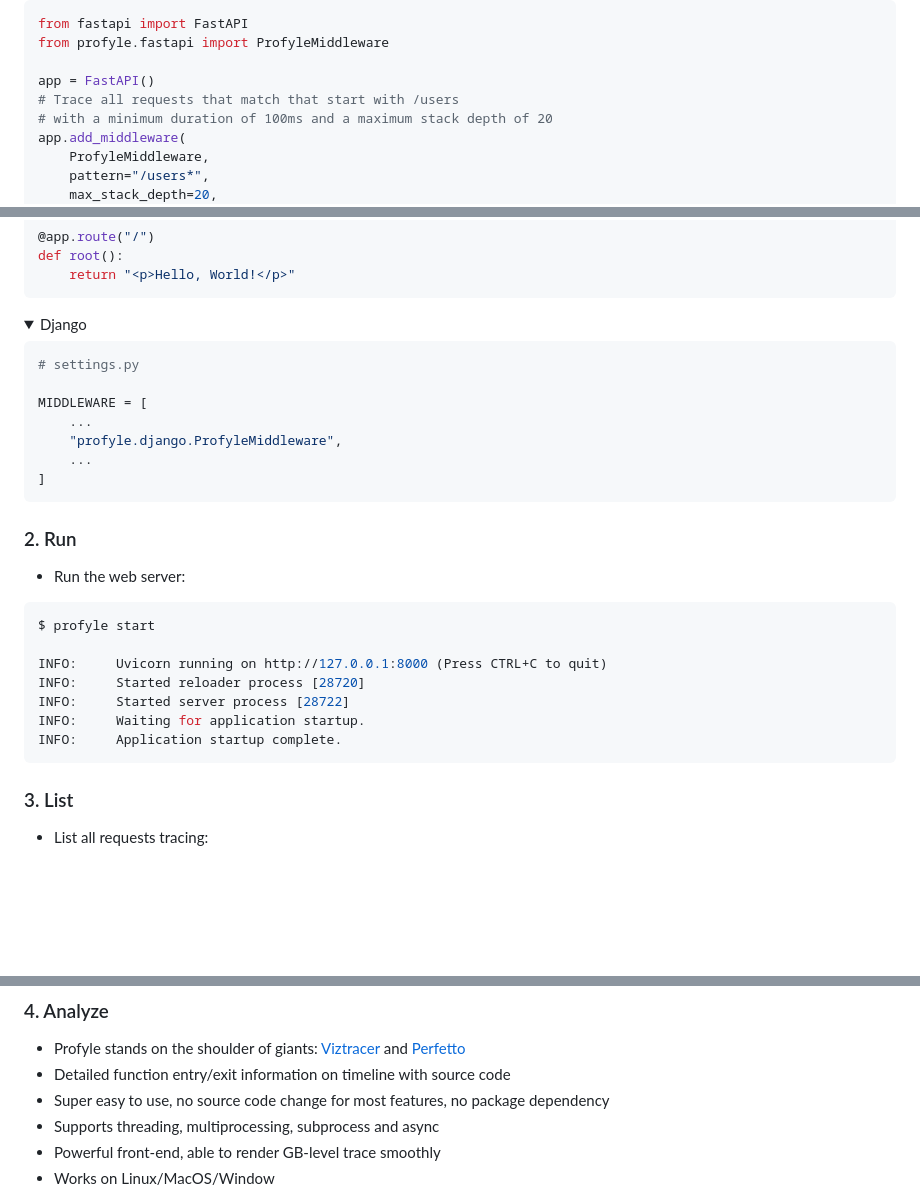
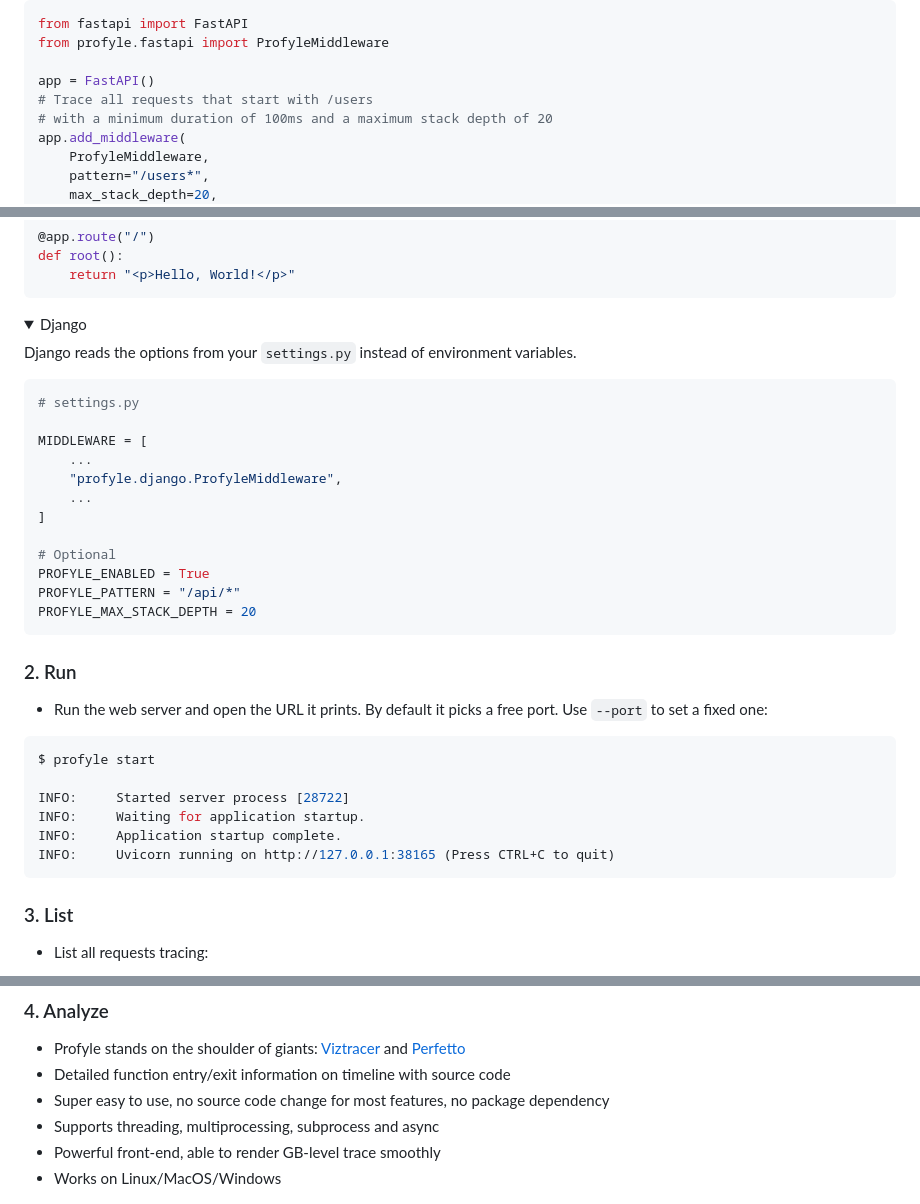
Before and after one commit to vpcarlos/profyle, a Markdown page: README.md, 3 parts joined by grey strips. Drawn GitHub-style; folded sections open; blank space fills up the shorter version.

````diff
--- a/README.md
+++ b/README.md
@@ -69,7 +79,7 @@ from fastapi import FastAPI
 from profyle.fastapi import ProfyleMiddleware
 
 app = FastAPI()
-# Trace all requests that match that start with /users
+# Trace all requests that start with /users
 # with a minimum duration of 100ms and a maximum stack depth of 20
 app.add_middleware(
     ProfyleMiddleware,
@@ -104,6 +114,8 @@ def root():
 <details markdown="1">
 <summary>Django</summary>
 
+Django reads the options from your `settings.py` instead of environment variables.
+
 ```Python
 # settings.py
 
@@ -112,22 +124,26 @@ MIDDLEWARE = [
     "profyle.django.ProfyleMiddleware",
     ...
 ]
+
+# Optional
+PROFYLE_ENABLED = True
+PROFYLE_PATTERN = "/api/*"
+PROFYLE_MAX_STACK_DEPTH = 20
 ```
 </details>
 
 ### 2. Run
-* Run the web server:
+* Run the web server and open the URL it prints. By default it picks a free port. Use `--port` to set a fixed one:
 
 <div class="termy">
 
 ```console
 $ profyle start
 
-INFO:     Uvicorn running on http://127.0.0.1:8000 (Press CTRL+C to quit)
-INFO:     Started reloader process [28720]
 INFO:     Started server process [28722]
 INFO:     Waiting for application startup.
 INFO:     Application startup complete.
+INFO:     Uvicorn running on http://127.0.0.1:38165 (Press CTRL+C to quit)
 ```
 
 </div>
@@ -143,7 +159,7 @@ INFO:     Application startup complete.
 * Super easy to use, no source code change for most features, no package dependency
 * Supports threading, multiprocessing, subprocess and async
 * Powerful front-end, able to render GB-level trace smoothly
-* Works on Linux/MacOS/Window
+* Works on Linux/MacOS/Windows
 
 ![Alt text](https://github.com/vpcarlos/profyle/blob/main/docs/img/trace1.png?raw=true "Trace1")
 
````
Also changed, not shown: other parts of README.md (+22 -13 lines).
